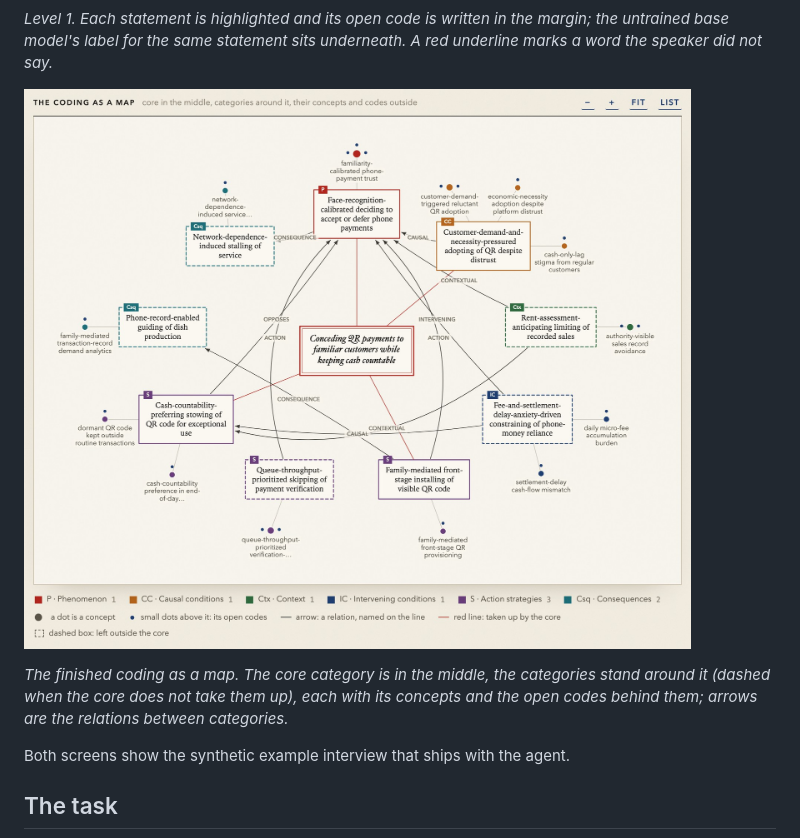
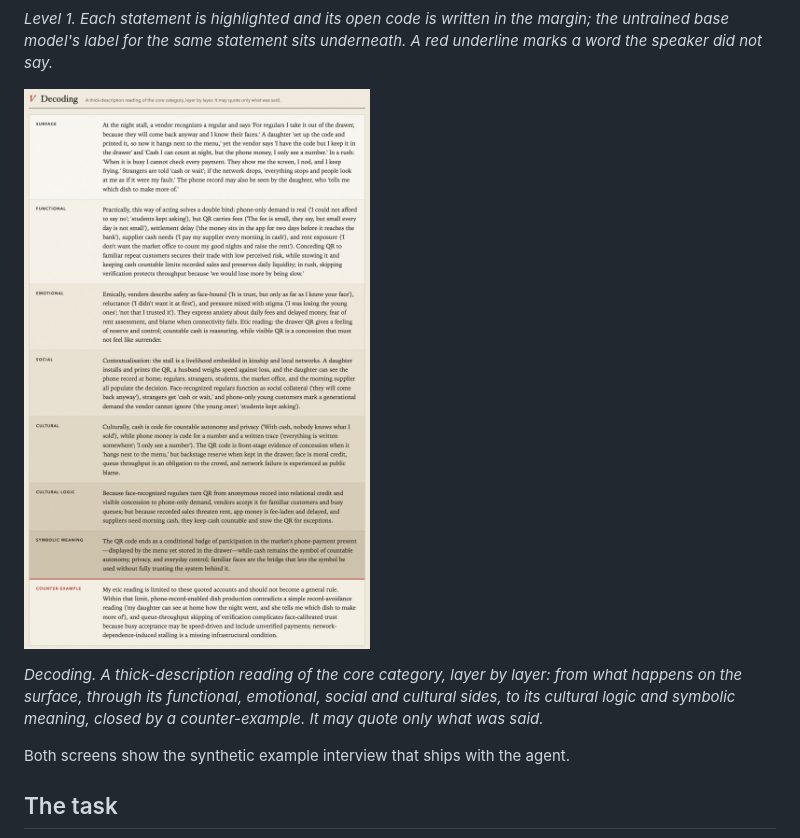
Before and after one commit to Hawever-renbo/cultural-decoding-dpo, a Markdown page: README.md, the part around the change. GitHub-like rendering; pictures changed too: demo/screenshots/decoding.jpg (added), demo/screenshots/map.jpg (deleted).

Commit message:
README: show the decoding section instead of the map
The second screenshot is now the decoding: the core category read layer
by layer, from the surface to its cultural logic and symbolic meaning,
with a counter-example. Same synthetic example interview.

Co-Authored-By: Claude <noreply@anthropic.com>
Claude-Session: https://claude.ai/code/session_01QabSUmCqtGwdzVb45UiXid

```diff
--- a/README.md
+++ b/README.md
@@ -32,9 +32,9 @@ The demo is **open by invitation**. To use it, please contact the repository own
 
 *Level 1. Each statement is highlighted and its open code is written in the margin; the untrained base model's label for the same statement sits underneath. A red underline marks a word the speaker did not say.*
 
-![The coding as a map: the core category in the middle, categories around it, their concepts and open codes outside, relations drawn as arrows](demo/screenshots/map.jpg)
+![The decoding section: the core category read in seven layers, from surface to symbolic meaning, followed by a counter-example](demo/screenshots/decoding.jpg)
 
-*The finished coding as a map. The core category is in the middle, the categories stand around it (dashed when the core does not take them up), each with its concepts and the open codes behind them; arrows are the relations between categories.*
+*Decoding. A thick-description reading of the core category, layer by layer: from what happens on the surface, through its functional, emotional, social and cultural sides, to its cultural logic and symbolic meaning, closed by a counter-example. It may quote only what was said.*
 
 Both screens show the synthetic example interview that ships with the agent.
 
```
